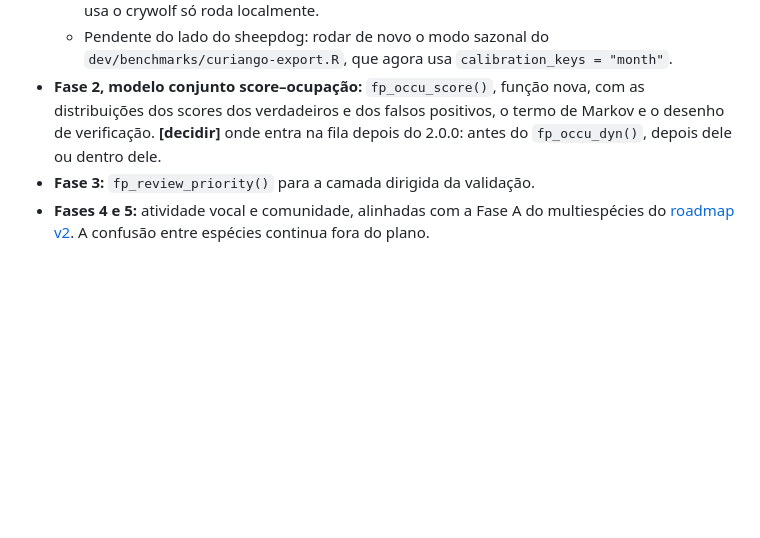
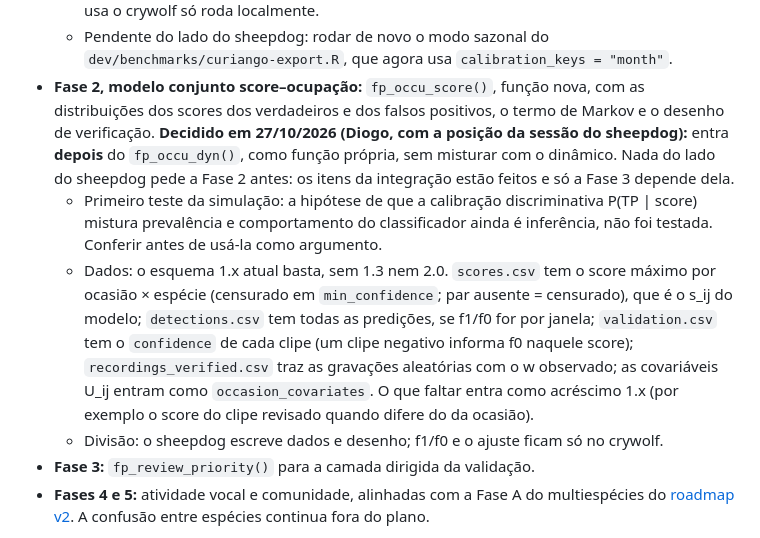
Before and after one commit to diogoprov/crywolf, a Markdown page: dev/roadmap-integration.md, the part around the change. Drawn GitHub-style; blank space fills up the shorter version.

Commit message:
roadmap: dinâmico antes da Fase 2 (fp_occu_score), com as notas do sheepdog
Co-Authored-By: Claude Opus 5.5 <noreply@anthropic.com>

```diff
--- a/dev/roadmap-integration.md
+++ b/dev/roadmap-integration.md
@@ -105,9 +105,26 @@ O que toca o crywolf, em ordem de prioridade:
     `calibration_keys = "month"`.
 - **Fase 2, modelo conjunto score–ocupação:** `fp_occu_score()`, função
   nova, com as distribuições dos scores dos verdadeiros e dos falsos
-  positivos, o termo de Markov e o desenho de verificação. **[decidir]**
-  onde entra na fila depois do 2.0.0: antes do `fp_occu_dyn()`, depois dele
-  ou dentro dele.
+  positivos, o termo de Markov e o desenho de verificação. **Decidido em
+  27/10/2026 (Diogo, com a posição da sessão do sheepdog):** entra
+  **depois** do `fp_occu_dyn()`, como função própria, sem misturar com o
+  dinâmico. Nada do lado do sheepdog pede a Fase 2 antes: os itens da
+  integração estão feitos e só a Fase 3 depende dela.
+  - Primeiro teste da simulação: a hipótese de que a calibração
+    discriminativa P(TP | score) mistura prevalência e comportamento do
+    classificador ainda é inferência, não foi testada. Conferir antes de
+    usá-la como argumento.
+  - Dados: o esquema 1.x atual basta, sem 1.3 nem 2.0. `scores.csv` tem o
+    score máximo por ocasião × espécie (censurado em `min_confidence`; par
+    ausente = censurado), que é o s_ij do modelo; `detections.csv` tem
+    todas as predições, se f1/f0 for por janela; `validation.csv` tem o
+    `confidence` de cada clipe (um clipe negativo informa f0 naquele
+    score); `recordings_verified.csv` traz as gravações aleatórias com o w
+    observado; as covariáveis U_ij entram como `occasion_covariates`. O
+    que faltar entra como acréscimo 1.x (por exemplo o score do clipe
+    revisado quando difere do da ocasião).
+  - Divisão: o sheepdog escreve dados e desenho; f1/f0 e o ajuste ficam
+    só no crywolf.
 - **Fase 3:** `fp_review_priority()` para a camada dirigida da validação.
 - **Fases 4 e 5:** atividade vocal e comunidade, alinhadas com a Fase A do
   multiespécies do [roadmap v2](roadmap-v2.md). A confusão entre espécies
```
Also changed, not shown: dev/roadmap-v2.md (+9 -0 lines).
